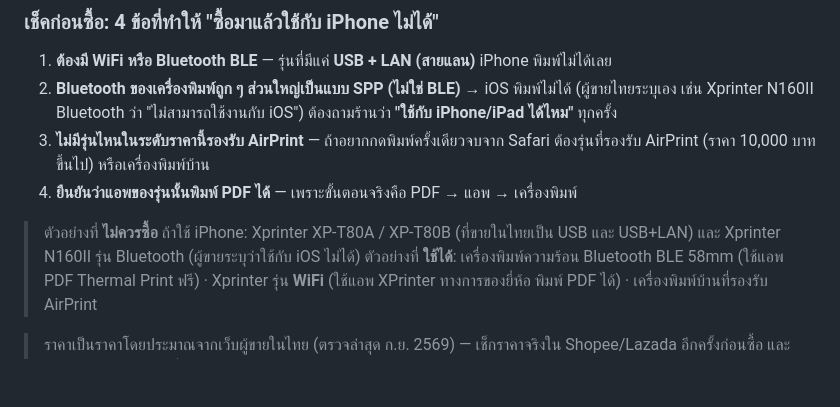
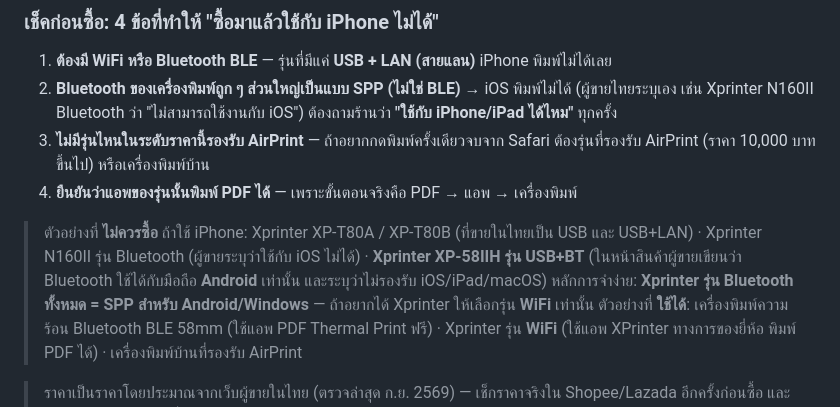
Before and after one commit to pimpichayapk-crypto/pos-app, a Markdown page: คู่มือใช้งาน.md, the part around the change. Rendered like a GitHub page; blank space fills up the shorter version.

Commit message:
คู่มือ: เพิ่มกรณี Xprinter XP-58IIH (USB+BT) ใช้กับ iPhone ไม่ได้

```diff
--- a/คู่มือใช้งาน.md
+++ b/คู่มือใช้งาน.md
@@ -102,7 +102,8 @@
 3. **ไม่มีรุ่นไหนในระดับราคานี้รองรับ AirPrint** — ถ้าอยากกดพิมพ์ครั้งเดียวจบจาก Safari ต้องรุ่นที่รองรับ AirPrint (ราคา 10,000 บาทขึ้นไป) หรือเครื่องพิมพ์บ้าน
 4. **ยืนยันว่าแอพของรุ่นนั้นพิมพ์ PDF ได้** — เพราะขั้นตอนจริงคือ PDF → แอพ → เครื่องพิมพ์
 
-> ตัวอย่างที่ **ไม่ควรซื้อ** ถ้าใช้ iPhone: Xprinter XP-T80A / XP-T80B (ที่ขายในไทยเป็น USB และ USB+LAN) และ Xprinter N160II รุ่น Bluetooth (ผู้ขายระบุว่าใช้กับ iOS ไม่ได้)
+> ตัวอย่างที่ **ไม่ควรซื้อ** ถ้าใช้ iPhone: Xprinter XP-T80A / XP-T80B (ที่ขายในไทยเป็น USB และ USB+LAN) · Xprinter N160II รุ่น Bluetooth (ผู้ขายระบุว่าใช้กับ iOS ไม่ได้) · **Xprinter XP-58IIH รุ่น USB+BT** (ในหน้าสินค้าผู้ขายเขียนว่า Bluetooth ใช้ได้กับมือถือ **Android** เท่านั้น และระบุว่าไม่รองรับ iOS/iPad/macOS)
+> หลักการจำง่าย: **Xprinter รุ่น Bluetooth ทั้งหมด = SPP สำหรับ Android/Windows** — ถ้าอยากได้ Xprinter ให้เลือกรุ่น **WiFi** เท่านั้น
 > ตัวอย่างที่ **ใช้ได้**: เครื่องพิมพ์ความร้อน Bluetooth BLE 58mm (ใช้แอพ PDF Thermal Print ฟรี) · Xprinter รุ่น **WiFi** (ใช้แอพ XPrinter ทางการของยี่ห้อ พิมพ์ PDF ได้) · เครื่องพิมพ์บ้านที่รองรับ AirPrint
 
 > ราคาเป็นราคาโดยประมาณจากเว็บผู้ขายในไทย (ตรวจล่าสุด ก.ย. 2569) — เช็กราคาจริงใน Shopee/Lazada อีกครั้งก่อนซื้อ และเลือกให้ตรงกับ Flow ที่ต้องการ (ม้วนสลิป vs กระดาษ A4)
```
